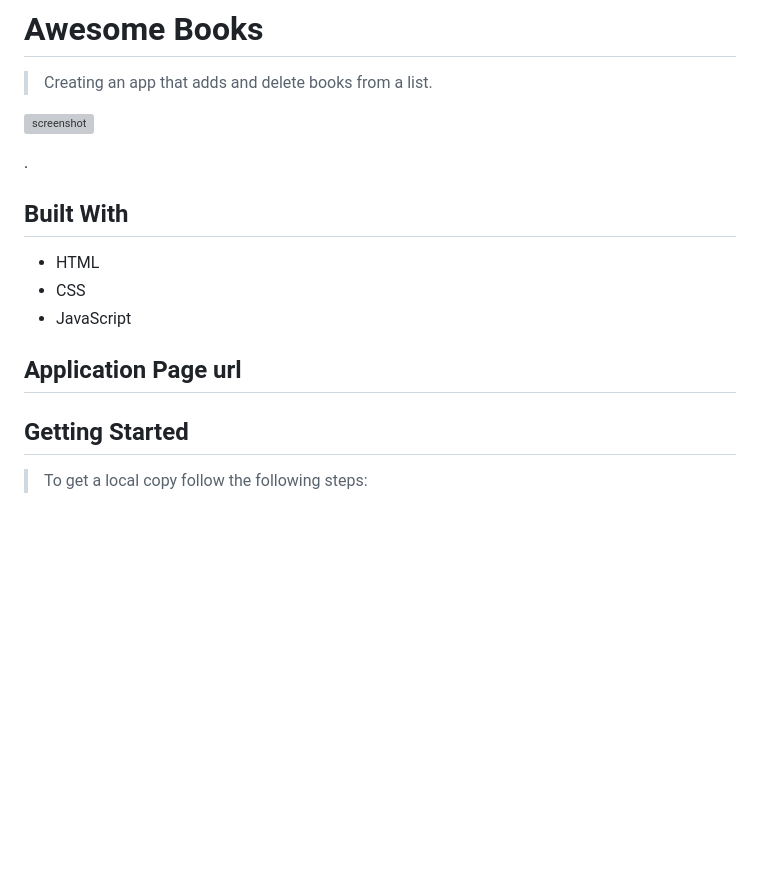
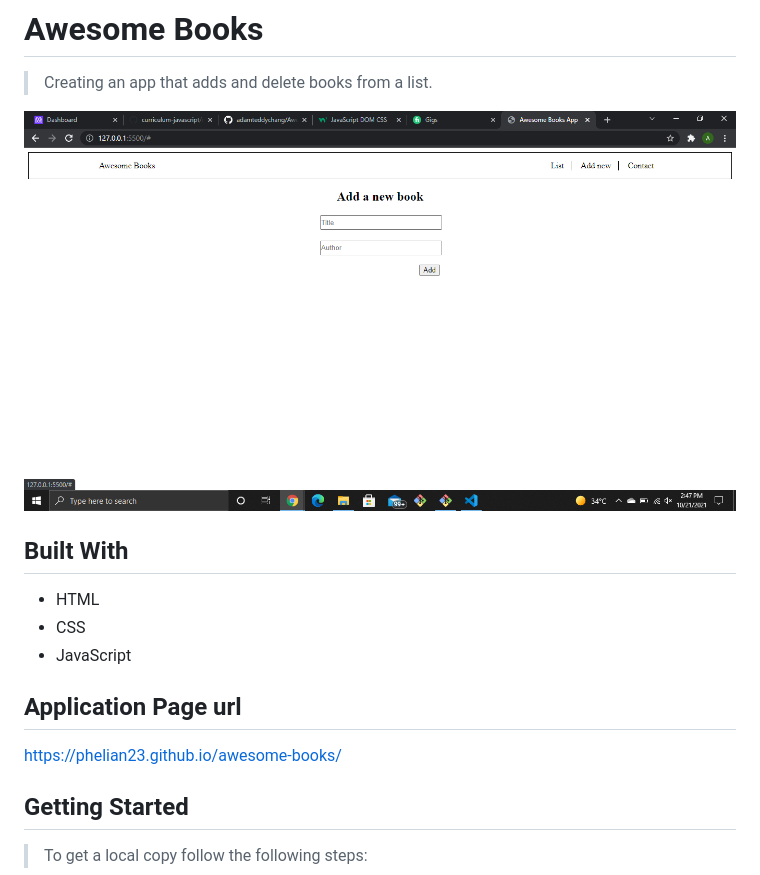
Before and after one commit to phelian23/awesome-books, a Markdown page: README.md, the part around the change. Rendered like a GitHub page; pictures changed too: 2021-10-21.png (added); blank space fills up the shorter version; grey boxes are pictures that could not be loaded.

```diff
--- a/README.md
+++ b/README.md
@@ -4,9 +4,7 @@
 
 > Creating an app that adds and delete books from a list.
 
-![screenshot]()
-
-.
+![screenshot](./2021-10-21.png)
 
 ## Built With
 
@@ -16,6 +14,7 @@
 
 ## Application Page url
 
+https://phelian23.github.io/awesome-books/
 
 ## Getting Started
 
```
Also changed, not shown: 1 other file.
